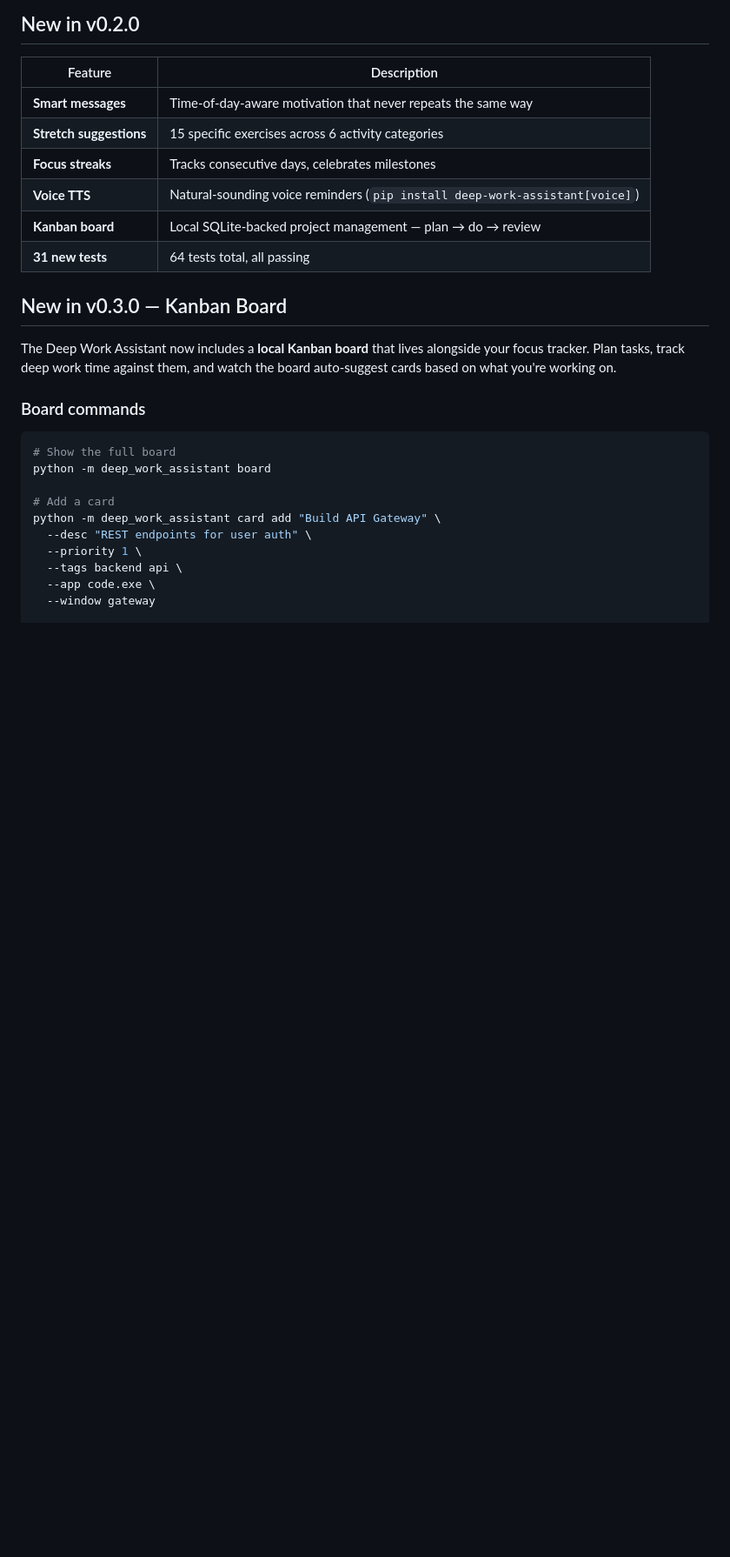
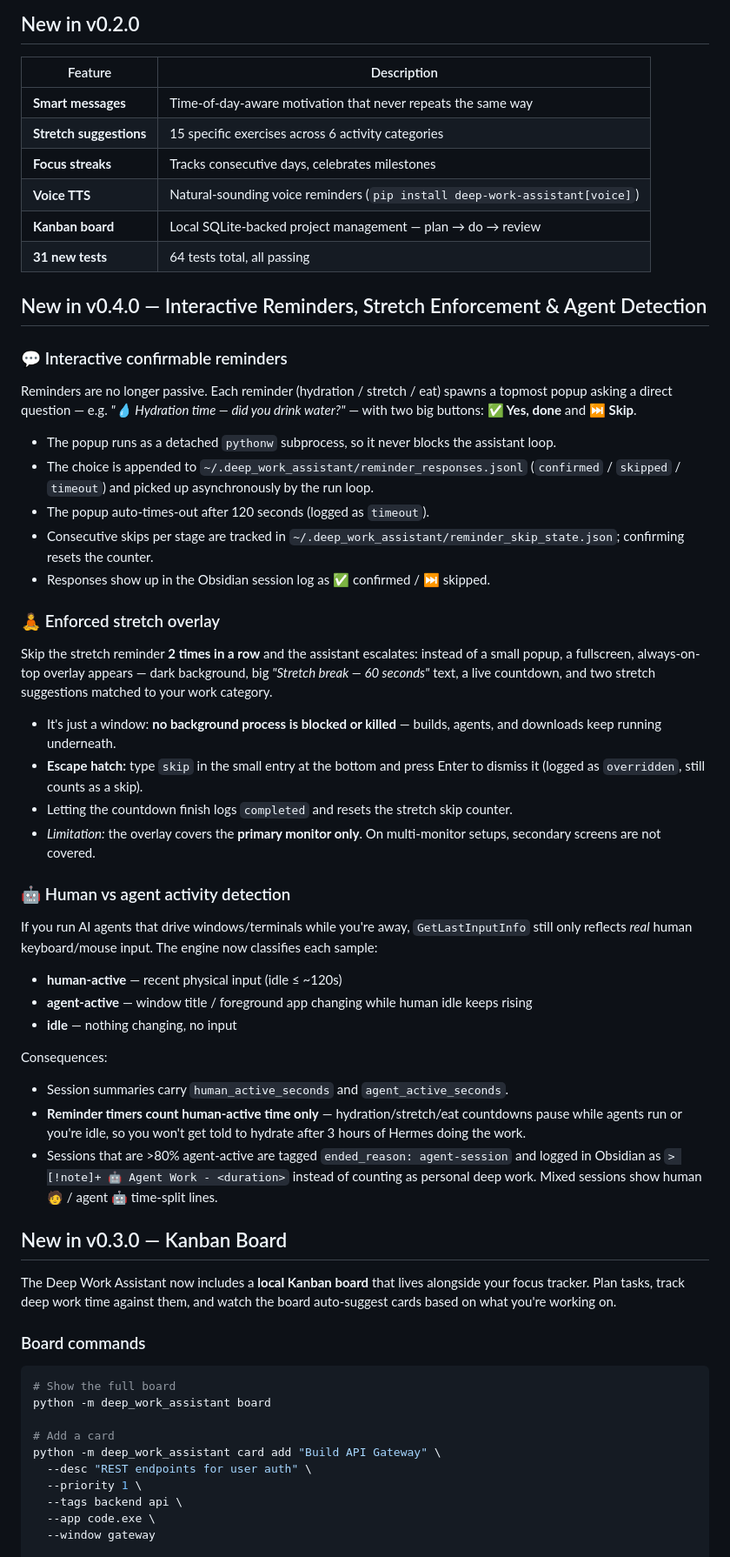
Before and after one commit to hermz580/deep-work-assistant, a Markdown page: README.md, the part around the change. Shown at 87% size. Rendered like a GitHub page; blank space fills up the shorter version.

Commit message:
docs: document interactive reminders, stretch overlay, and agent detection

```diff
--- a/README.md
+++ b/README.md
@@ -26,6 +26,41 @@ A local Windows assistant that detects focused work from active-window stability
 | **Voice TTS** | Natural-sounding voice reminders (`pip install deep-work-assistant[voice]`) |
 | **Kanban board** | Local SQLite-backed project management — plan → do → review |
 | **31 new tests** | 64 tests total, all passing |
+
+## New in v0.4.0 — Interactive Reminders, Stretch Enforcement & Agent Detection
+
+### 💬 Interactive confirmable reminders
+
+Reminders are no longer passive. Each reminder (hydration / stretch / eat) spawns a topmost popup asking a direct question — e.g. *"💧 Hydration time — did you drink water?"* — with two big buttons: **✅ Yes, done** and **⏭️ Skip**.
+
+- The popup runs as a detached `pythonw` subprocess, so it never blocks the assistant loop.
+- The choice is appended to `~/.deep_work_assistant/reminder_responses.jsonl` (`confirmed` / `skipped` / `timeout`) and picked up asynchronously by the run loop.
+- The popup auto-times-out after 120 seconds (logged as `timeout`).
+- Consecutive skips per stage are tracked in `~/.deep_work_assistant/reminder_skip_state.json`; confirming resets the counter.
+- Responses show up in the Obsidian session log as ✅ confirmed / ⏭️ skipped.
+
+### 🧘 Enforced stretch overlay
+
+Skip the stretch reminder **2 times in a row** and the assistant escalates: instead of a small popup, a fullscreen, always-on-top overlay appears — dark background, big *"Stretch break — 60 seconds"* text, a live countdown, and two stretch suggestions matched to your work category.
+
+- It's just a window: **no background process is blocked or killed** — builds, agents, and downloads keep running underneath.
+- **Escape hatch:** type `skip` in the small entry at the bottom and press Enter to dismiss it (logged as `overridden`, still counts as a skip).
+- Letting the countdown finish logs `completed` and resets the stretch skip counter.
+- *Limitation:* the overlay covers the **primary monitor only**. On multi-monitor setups, secondary screens are not covered.
+
+### 🤖 Human vs agent activity detection
+
+If you run AI agents that drive windows/terminals while you're away, `GetLastInputInfo` still only reflects *real* human keyboard/mouse input. The engine now classifies each sample:
+
+- **human-active** — recent physical input (idle ≤ ~120s)
+- **agent-active** — window title / foreground app changing while human idle keeps rising
+- **idle** — nothing changing, no input
+
+Consequences:
+
+- Session summaries carry `human_active_seconds` and `agent_active_seconds`.
+- **Reminder timers count human-active time only** — hydration/stretch/eat countdowns pause while agents run or you're idle, so you won't get told to hydrate after 3 hours of Hermes doing the work.
+- Sessions that are >80% agent-active are tagged `ended_reason: agent-session` and logged in Obsidian as `> [!note]+ 🤖 Agent Work - <duration>` instead of counting as personal deep work. Mixed sessions show human 🧑 / agent 🤖 time-split lines.
 
 ## New in v0.3.0 — Kanban Board
 
```
